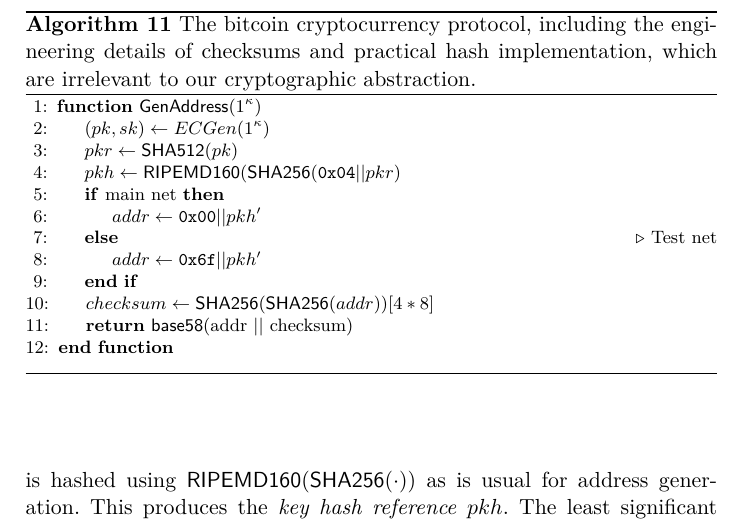
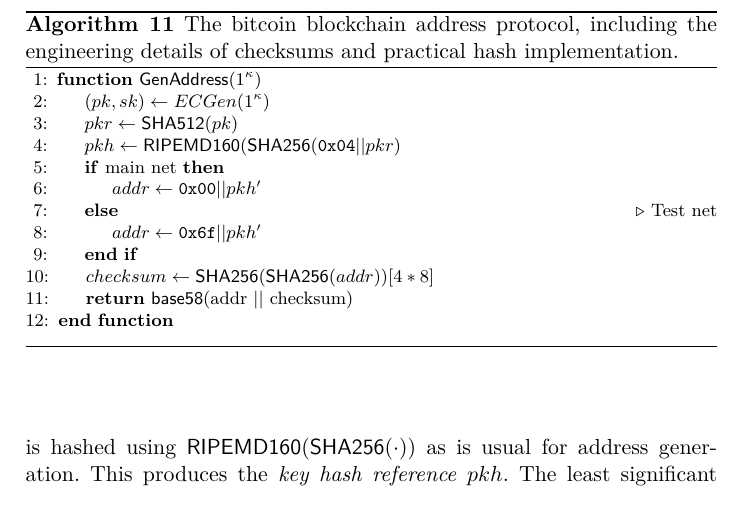
Before and after one commit to decrypto-org/burn-paper, a LaTeX paper (burn.tex, which reads algorithms/alg.bitcoin-real.tex): part of page 20 of 22, cut so that both start at the same text. Compiled offline with pdfLaTeX.

Commit message:
Use "blockchain addressing" when describing protos

```diff
--- a/algorithms/alg.bitcoin-real.tex
+++ b/algorithms/alg.bitcoin-real.tex
@@ -1,6 +1,6 @@
 \begin{figure}[t]
 \begin{algorithm}[H]
-    \caption{\label{alg.bitcoin-real} The bitcoin cryptocurrency protocol, including the engineering details of checksums and practical hash implementation, which are irrelevant to our cryptographic abstraction.}
+    \caption{\label{alg.bitcoin-real} The bitcoin blockchain address protocol, including the engineering details of checksums and practical hash implementation.}
     \begin{algorithmic}[1]
         \Function{$\GenAddress$}{$1^\kappa$}
             \Let{(pk, sk)}{ECGen(1^\kappa)}
```
